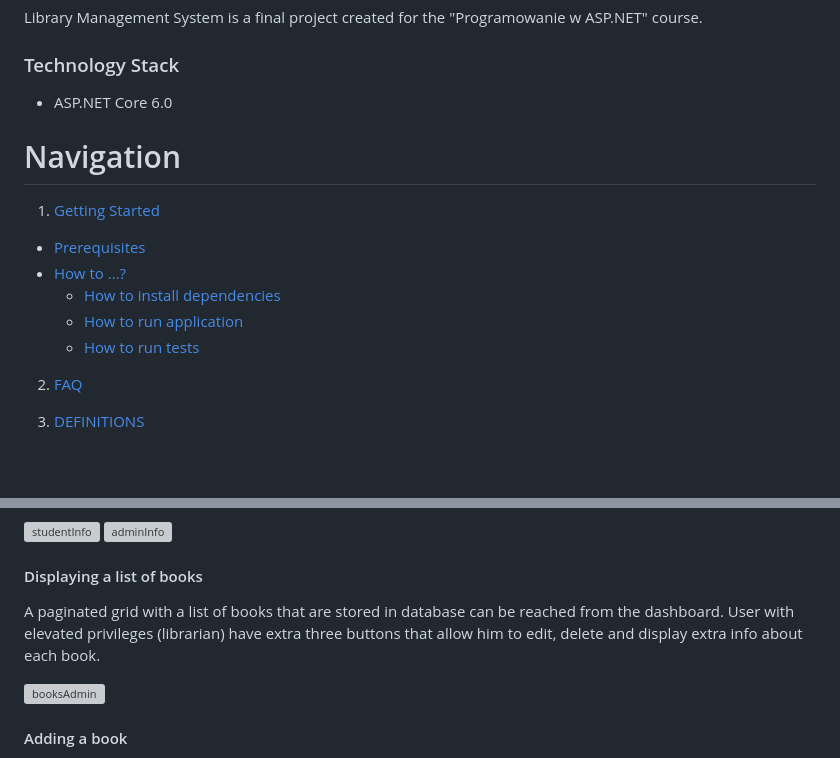
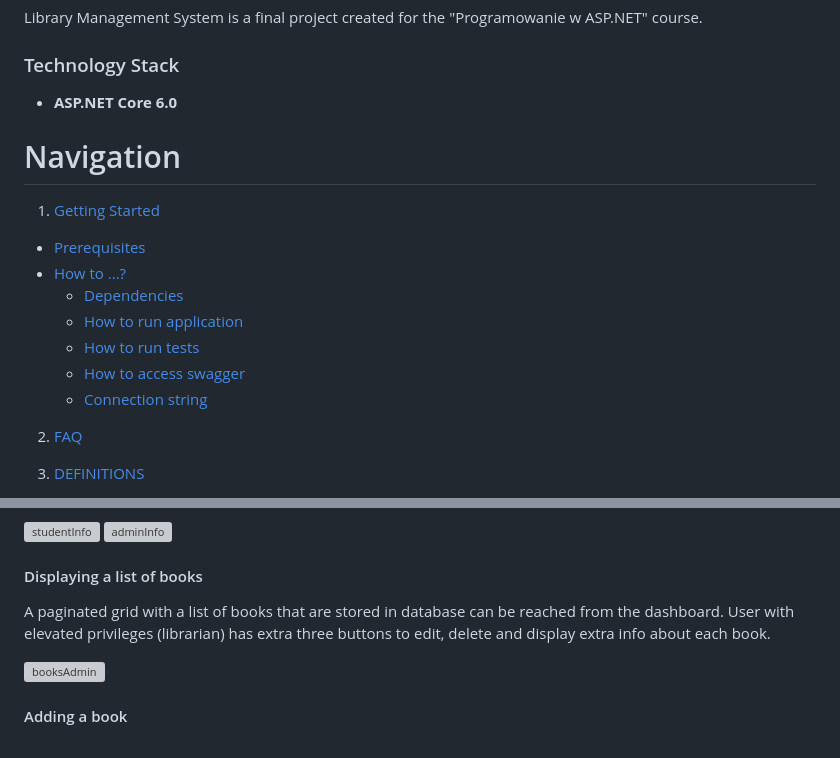
Before and after one commit to BrzoskwiPK/MVCProject, a Markdown page: README.md, 2 parts joined by grey strips. Drawn GitHub-style; blank space fills up the shorter version; grey boxes are pictures that could not be loaded.

```diff
--- a/README.md
+++ b/README.md
@@ -4,7 +4,7 @@ Library Management System is a final project created for the "Programowanie w AS
 
 ### Technology Stack
 
-- ASP.NET Core 6.0
+- **ASP.NET Core 6.0**
 
 # Navigation
 
@@ -12,9 +12,11 @@ Library Management System is a final project created for the "Programowanie w AS
 
 - [Prerequisites](#prerequisites)
 - [How to ...?](#how-to)
-  - [How to install dependencies](#how-to-install-dependencies)
+  - [Dependencies](#dependencies)
   - [How to run application](#how-to-run-application)
   - [How to run tests](#how-to-run-tests)
+  - [How to access swagger](#how-to-access-swagger)
+  - [Connection string](#connection-string)
 
 2. [FAQ](#faq)
 
@@ -134,7 +189,7 @@ The image differs between a student and librarian role.
 #### Displaying a list of books
 
 A paginated grid with a list of books that are stored in database can be reached from the dashboard.
-User with elevated privileges (librarian) have extra three buttons that allow him to edit, delete and display extra info about each book.
+User with elevated privileges (librarian) has extra three buttons to edit, delete and display extra info about each book.
 
 ![booksAdmin](https://user-images.githubusercontent.com/101000424/212486196-6cd306b4-abb0-4924-b81a-ca890d181207.png)
 
```
Also changed, not shown: other parts of README.md (+60 -7 lines).
